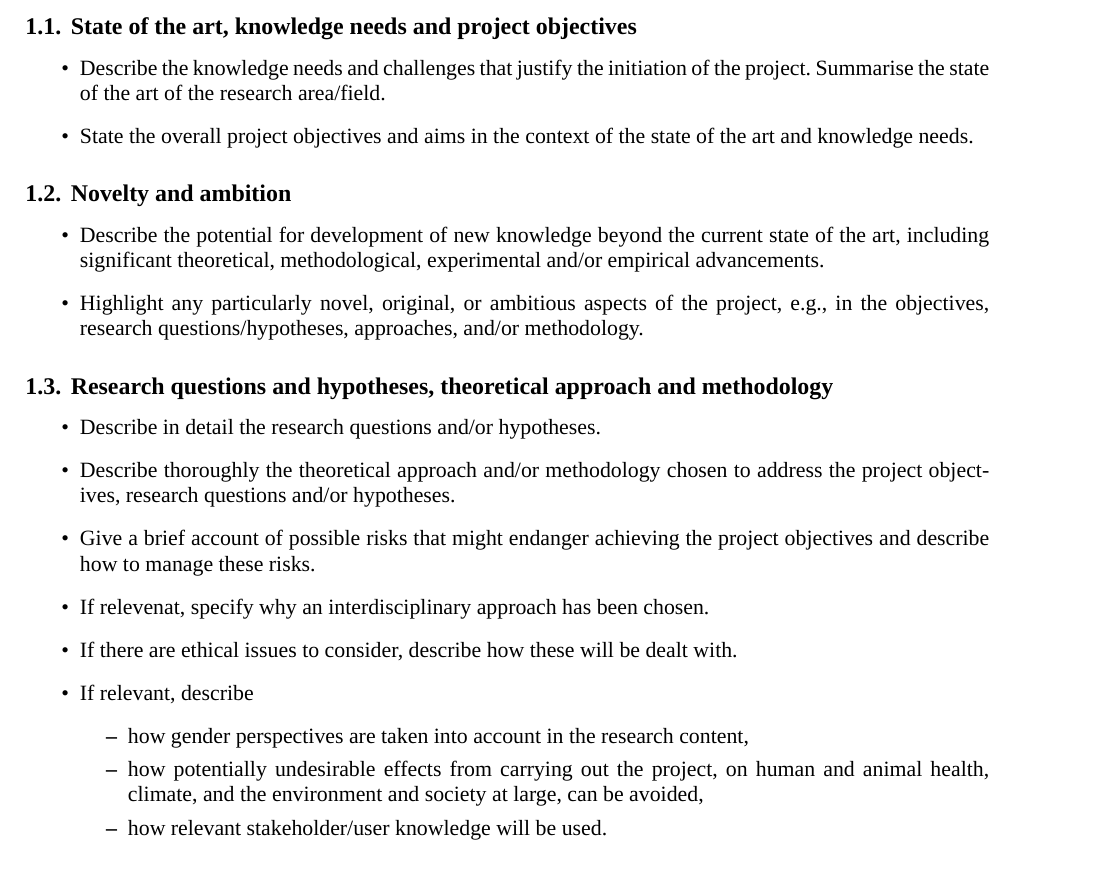
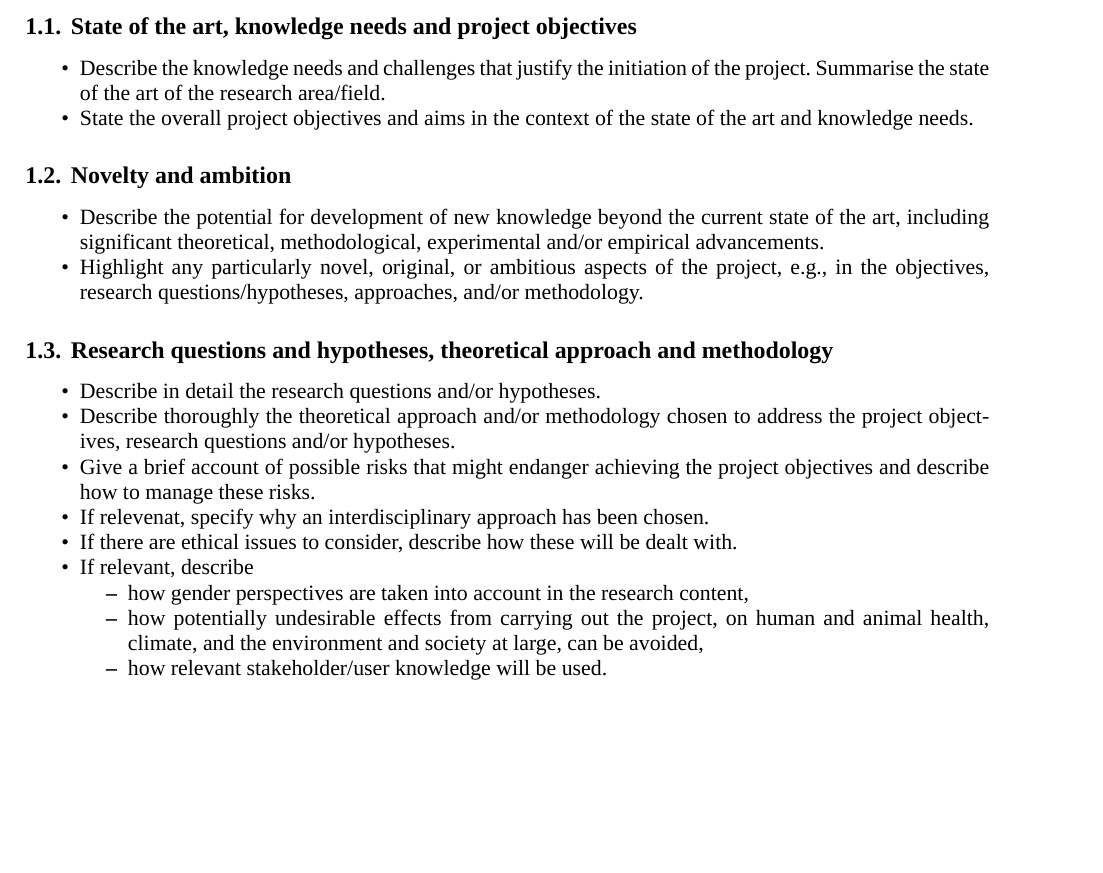
Before and after one commit to rojsc/nfr-iktpluss-template, a LaTeX document (nfr-iktpluss-mal.tex, which reads nfr-iktpluss-preamble.tex): part of page 2 of 5, cut so that both start at the same text, the shorter picture padded with empty space. Compiled offline with XeLaTeX; a missing font is replaced by an installed copy or a similar font.

Commit message:
Remove vertical spacing between list items

```diff
--- a/nfr-iktpluss-preamble.tex
+++ b/nfr-iktpluss-preamble.tex
@@ -7,6 +7,9 @@
 \usepackage{babel}
 
 \usepackage[margin=2cm,footskip=0.7cm]{geometry}
+
+\usepackage{enumitem}
+\setlist{nosep}
 
 \usepackage{fontspec}
 \setmainfont{Times New Roman}
```
